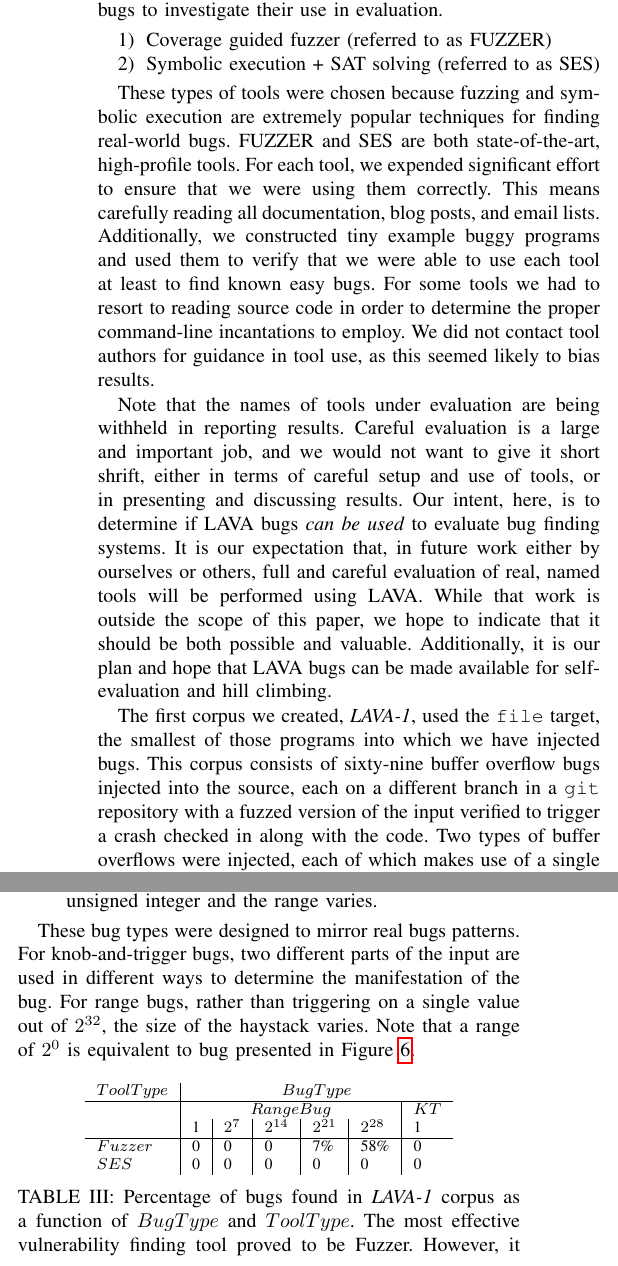
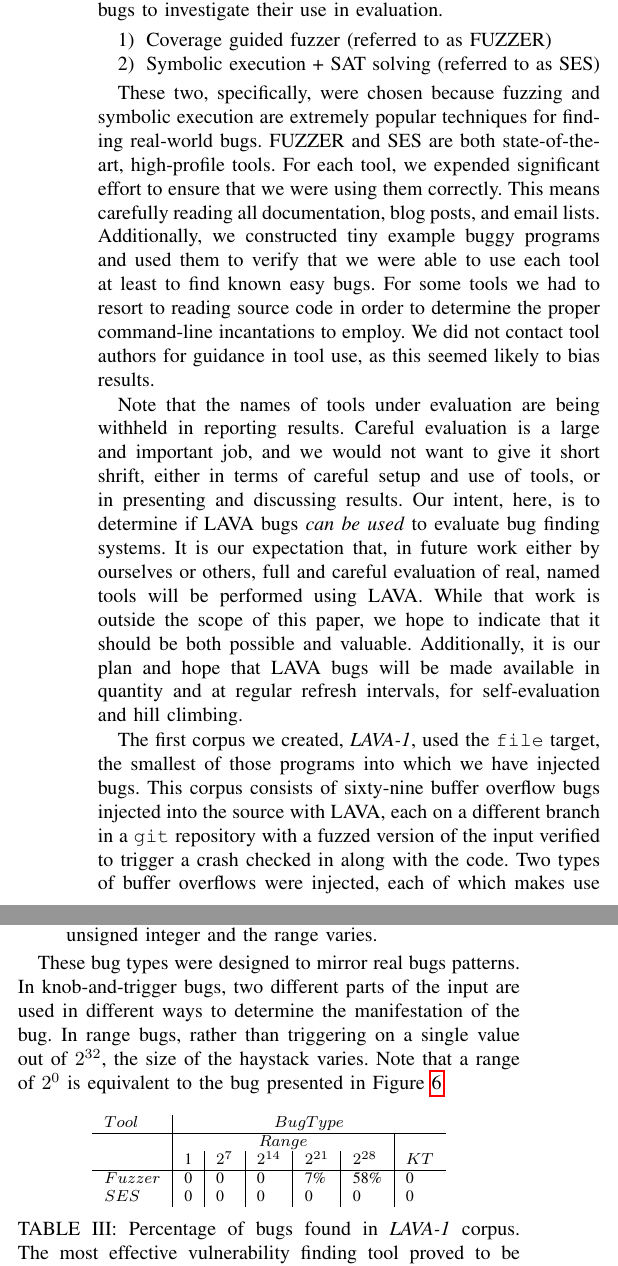
Before and after one commit to panda-re/lava, a LaTeX paper (paper1/paper.tex, which reads paper1/results.tex): two parts of the columns of page 8 of 11, joined at a grey line, cut so that both start at the same text. Compiled offline with pdfLaTeX.

Commit message:
more writing

```diff
--- a/paper1/results.tex
+++ b/paper1/results.tex
@@ -159,12 +159,13 @@ The histogram in Figure~\ref{fig:rdf-hist} quantifies this effect for all potent
 \subsection{Vulnerability Discovery Tool Evaluation}
 
 We ran two vulnerability discovery tools on LAVA-injected bugs to investigate their use in evaluation.
+
 \begin{enumerate}
 \item Coverage guided fuzzer (referred to as FUZZER)
 \item Symbolic execution + SAT solving (referred to as SES)
 \end{enumerate}
 
-These types of tools were chosen because fuzzing and symbolic execution are extremely popular techniques for finding real-world bugs.
+These two, specifically, were chosen because fuzzing and symbolic execution are extremely popular techniques for finding real-world bugs.
 FUZZER and SES are both state-of-the-art, high-profile tools.
 For each tool, we expended significant effort to ensure that we were using them correctly.
 This means carefully reading all documentation, blog posts, and email lists.
@@ -177,13 +178,10 @@ Careful evaluation is a large and important job, and we would not want to give i
 Our intent, here, is to determine if LAVA bugs \emph{can be used} to evaluate bug finding systems.
 It is our expectation that, in future work either by ourselves or others, full and careful evaluation of real, named tools will be performed using LAVA.
 While that work is outside the scope of this paper, we hope to indicate that it should be both possible and valuable.
-Additionally, it is our plan and hope that LAVA bugs can be made available for self-evaluation and hill climbing.
-
+Additionally, it is our plan and hope that LAVA bugs will be made available in quantity and at regular refresh intervals, for self-evaluation and hill climbing.
 
 The first corpus we created, \emph{LAVA-1}, used the \verb+file+ target, the smallest of those programs into which we have injected bugs.
-This corpus consists of sixty-nine buffer overflow bugs injected into the source, each on a different branch in a \verb+git+ repository with a fuzzed version of the input verified to trigger a crash checked in along with the code.
+This corpus consists of sixty-nine buffer overflow bugs injected into the source with LAVA, each on a different branch in a \verb+git+ repository with a fuzzed version of the input verified to trigger a crash checked in along with the code.
 Two types of buffer overflows were injected, each of which makes use of a single 4-byte DUA to trigger and control the overflow.
 
 \begin{enumerate}
-    \item \textbf{Knob-and-trigger}. In this type of bug, two bytes of the DUA (the \emph{trigger}) are used to test against a magic value to determine if the overflow will happen, while the other two bytes of the DUA (the \emph{knob}) determine how much to overflow. Thus, these bugs manifest if a 2-byte unsigned integer in the input is a particular value but only if another 2-bytes in the input are big enough to cause trouble.
-    \item \textbf{Range}. These bugs trigger if the magic value is simply in some range, but also use the magic value to determine how much to overflow.
@@ -190,23 +193,24 @@ Two types of buffer overflows were injected, each of which makes use of a single
+These bugs trigger if the magic value is simply in some range, but also use the magic value to determine how much to overflow.
 The magic value is a 4-byte unsigned integer and the range varies.
 \end{enumerate}
 
 These bug types were designed to mirror real bugs patterns.
-For knob-and-trigger bugs, two different parts of the input are used in different ways to determine the manifestation of the bug.
-For range bugs, rather than triggering on a single value out of $2^{32}$, the size of the haystack varies.
-Note that a range of $2^0$ is equivalent to bug presented in Figure~\ref{src:dua-use}.
+In knob-and-trigger bugs, two different parts of the input are used in different ways to determine the manifestation of the bug.
+In range bugs, rather than triggering on a single value out of $2^{32}$, the size of the haystack varies.
+Note that a range of $2^0$ is equivalent to the bug presented in Figure~\ref{src:dua-use}.
 
 \begin{table}[h]
 \centering
 \begin{tabular}{l|l|l|l|l|l|l}
-$Tool Type$ &                     \multicolumn{6}{|c}{$Bug Type$}                           \\  \hline
-            &                     \multicolumn{5}{|c|}{$Range Bug$}               & $KT$    \\
-            &    1       & $2^7$       & $2^{14}$     & $2^{21}$   & $2^{28}$     & 1   \\  \hline
-$Fuzzer$    &    0       & 0           & 0            & 7\%        & 58\%         & 0         \\
-%$CSA_1$    &    0       & 0           & 0            & 0          & 0            & 0         \\
-$SES$       &    0       & 0           & 0            & 0          & 0            & 0         \\
+$Tool$   &                     \multicolumn{6}{|c}{$Bug Type$}                           \\  \hline
+         &                     \multicolumn{5}{|c|}{$Range$}                   &     \\
+         &    1       & $2^7$       & $2^{14}$     & $2^{21}$   & $2^{28}$     & $KT$   \\  \hline
+$Fuzzer$ &    0       & 0           & 0            & 7\%        & 58\%         & 0         \\
+%$CSA_1$ &    0       & 0           & 0            & 0          & 0            & 0         \\
+$SES$    &    0       & 0           & 0            & 0          & 0            & 0         \\
 \end{tabular}
-\caption{Percentage of bugs found in \emph{LAVA-1} corpus as a function of $Bug Type$ and $Tool Type$.
-The most effective vulnerability finding tool proved to be Fuzzer.
+\caption{Percentage of bugs found in \emph{LAVA-1} corpus. % as a function of $Bug Type$ and $Tool Type$.
+The most effective vulnerability finding tool proved to be FUZZER.
 However, it was only able to find bugs that allowed an enormous range of possible inputs to trigger the bug.}
 \label{table:eval1-file}
 \end{table}
```
Also changed, not shown: paper1/results.tex (5 more changed lines), 1 other file.
